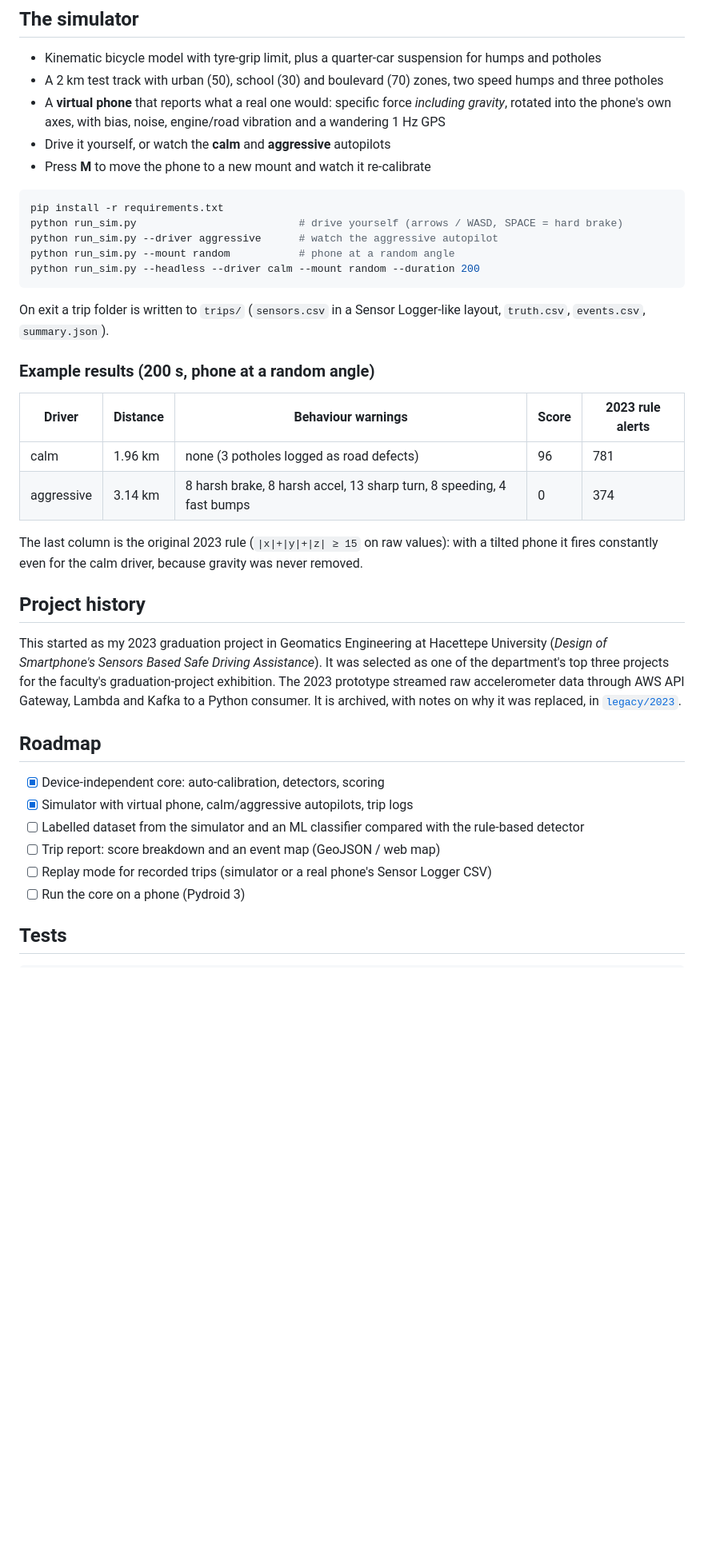
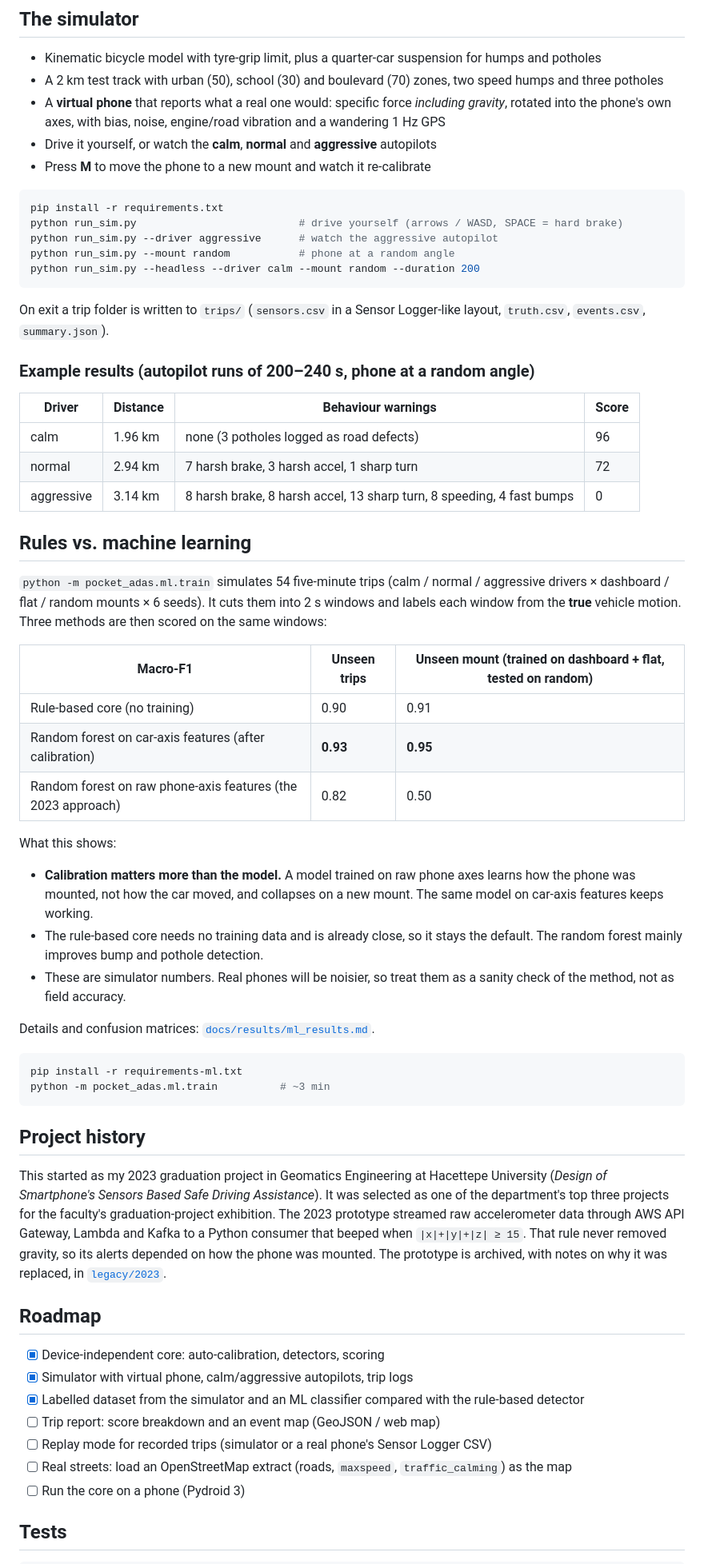
Before and after one commit to MustafaBugraBEKDEMiR/pocket-adas, a Markdown page: README.md, the part around the change. Shown at 80% size. Drawn GitHub-style; blank space fills up the shorter version.

````diff
--- a/README.md
+++ b/README.md
@@ -52,7 +52,7 @@ is found within about 6 s of driving, with an error under 3°, for dashboard, fl
 * A 2 km test track with urban (50), school (30) and boulevard (70) zones, two speed humps and three potholes
 * A **virtual phone** that reports what a real one would: specific force *including gravity*,
   rotated into the phone's own axes, with bias, noise, engine/road vibration and a wandering 1 Hz GPS
-* Drive it yourself, or watch the **calm** and **aggressive** autopilots
+* Drive it yourself, or watch the **calm**, **normal** and **aggressive** autopilots
 * Press **M** to move the phone to a new mount and watch it re-calibrate
 
 ```bash
@@ -66,31 +66,60 @@ python run_sim.py --headless --driver calm --mount random --duration 200
 On exit a trip folder is written to `trips/` (`sensors.csv` in a Sensor Logger-like layout,
 `truth.csv`, `events.csv`, `summary.json`).
 
-### Example results (200 s, phone at a random angle)
+### Example results (autopilot runs of 200–240 s, phone at a random angle)
 
-| Driver | Distance | Behaviour warnings | Score | 2023 rule alerts |
-|---|---|---|---|---|
-| calm | 1.96 km | none (3 potholes logged as road defects) | 96 | 781 |
-| aggressive | 3.14 km | 8 harsh brake, 8 harsh accel, 13 sharp turn, 8 speeding, 4 fast bumps | 0 | 374 |
+| Driver | Distance | Behaviour warnings | Score |
+|---|---|---|---|
+| calm | 1.96 km | none (3 potholes logged as road defects) | 96 |
+| normal | 2.94 km | 7 harsh brake, 3 harsh accel, 1 sharp turn | 72 |
+| aggressive | 3.14 km | 8 harsh brake, 8 harsh accel, 13 sharp turn, 8 speeding, 4 fast bumps | 0 |
 
-The last column is the original 2023 rule (`|x|+|y|+|z| ≥ 15` on raw values): with a tilted
-phone it fires constantly even for the calm driver, because gravity was never removed.
+## Rules vs. machine learning
+
+`python -m pocket_adas.ml.train` simulates 54 five-minute trips (calm / normal / aggressive
+drivers × dashboard / flat / random mounts × 6 seeds). It cuts them into 2 s windows and labels
+each window from the **true** vehicle motion. Three methods are then scored on the same windows:
+
+| Macro-F1 | Unseen trips | Unseen mount (trained on dashboard + flat, tested on random) |
+|---|---|---|
+| Rule-based core (no training) | 0.90 | 0.91 |
+| Random forest on car-axis features (after calibration) | **0.93** | **0.95** |
+| Random forest on raw phone-axis features (the 2023 approach) | 0.82 | 0.50 |
+
+What this shows:
+
+* **Calibration matters more than the model.** A model trained on raw phone axes learns
+  how the phone was mounted, not how the car moved, and collapses on a new mount.
+  The same model on car-axis features keeps working.
+* The rule-based core needs no training data and is already close, so it stays the default.
+  The random forest mainly improves bump and pothole detection.
+* These are simulator numbers. Real phones will be noisier, so treat them as a sanity check
+  of the method, not as field accuracy.
+
+Details and confusion matrices: [`docs/results/ml_results.md`](docs/results/ml_results.md).
+
+```bash
+pip install -r requirements-ml.txt
+python -m pocket_adas.ml.train          # ~3 min
+```
 
 ## Project history
 
 This started as my 2023 graduation project in Geomatics Engineering at Hacettepe University
 (*Design of Smartphone's Sensors Based Safe Driving Assistance*). It was selected as one of the
 department's top three projects for the faculty's graduation-project exhibition. The 2023 prototype streamed raw accelerometer data through AWS
-API Gateway, Lambda and Kafka to a Python consumer. It is archived, with notes on why it was
-replaced, in [`legacy/2023`](legacy/2023).
+API Gateway, Lambda and Kafka to a Python consumer that beeped when `|x|+|y|+|z| ≥ 15`.
+That rule never removed gravity, so its alerts depended on how the phone was mounted.
+The prototype is archived, with notes on why it was replaced, in [`legacy/2023`](legacy/2023).
 
 ## Roadmap
 
 - [x] Device-independent core: auto-calibration, detectors, scoring
 - [x] Simulator with virtual phone, calm/aggressive autopilots, trip logs
-- [ ] Labelled dataset from the simulator and an ML classifier compared with the rule-based detector
+- [x] Labelled dataset from the simulator and an ML classifier compared with the rule-based detector
 - [ ] Trip report: score breakdown and an event map (GeoJSON / web map)
 - [ ] Replay mode for recorded trips (simulator or a real phone's Sensor Logger CSV)
+- [ ] Real streets: load an OpenStreetMap extract (roads, `maxspeed`, `traffic_calming`) as the map
 - [ ] Run the core on a phone (Pydroid 3)
 
 ## Tests
````
Also changed, not shown: docs/results/ml_results.md (added, +38 -0 lines), docs/results/confusion_A_unseen_trips.png (added), docs/results/confusion_B_unseen_mount.png (added), docs/screenshot.png, 12 other files.
